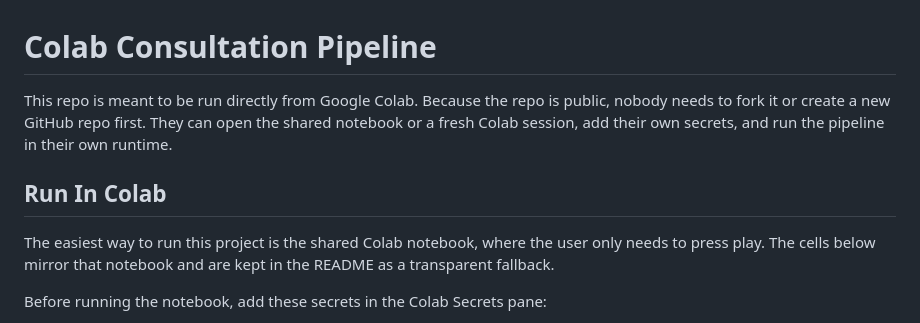
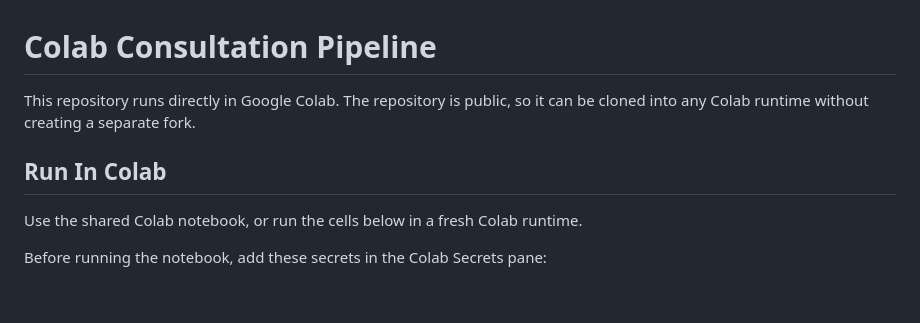
Before and after one commit to EdvardHagland/Assignment-2, a Markdown page: README.md, the part around the change. Drawn GitHub-style; blank space fills up the shorter version.

Commit message:
Simplify README Colab wording

```diff
--- a/README.md
+++ b/README.md
@@ -1,10 +1,10 @@
 # Colab Consultation Pipeline
 
-This repo is meant to be run directly from Google Colab. Because the repo is public, nobody needs to fork it or create a new GitHub repo first. They can open the shared notebook or a fresh Colab session, add their own secrets, and run the pipeline in their own runtime.
+This repository runs directly in Google Colab. The repository is public, so it can be cloned into any Colab runtime without creating a separate fork.
 
 ## Run In Colab
 
-The easiest way to run this project is the shared Colab notebook, where the user only needs to press play. The cells below mirror that notebook and are kept in the README as a transparent fallback.
+Use the shared Colab notebook, or run the cells below in a fresh Colab runtime.
 
 Before running the notebook, add these secrets in the Colab Secrets pane:
 
```
